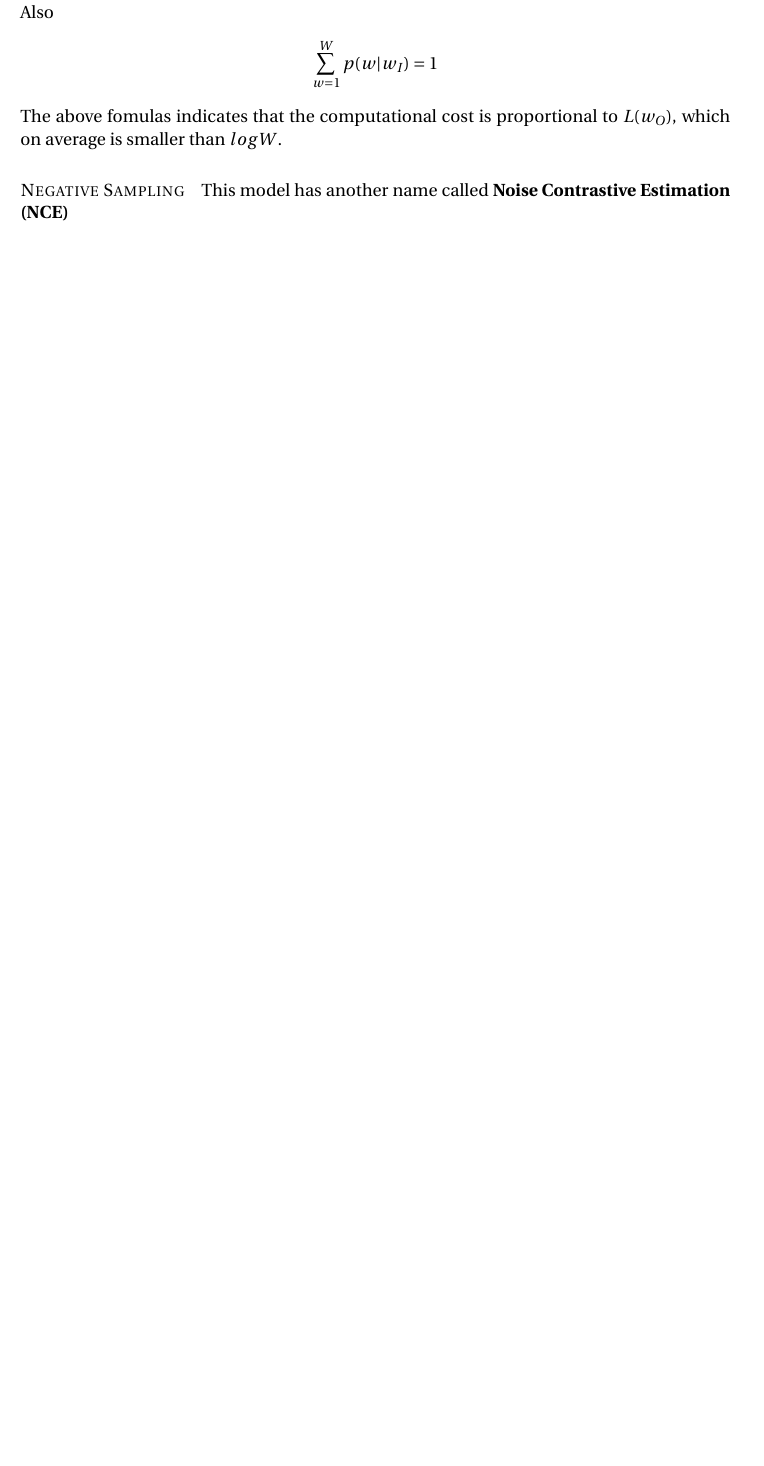
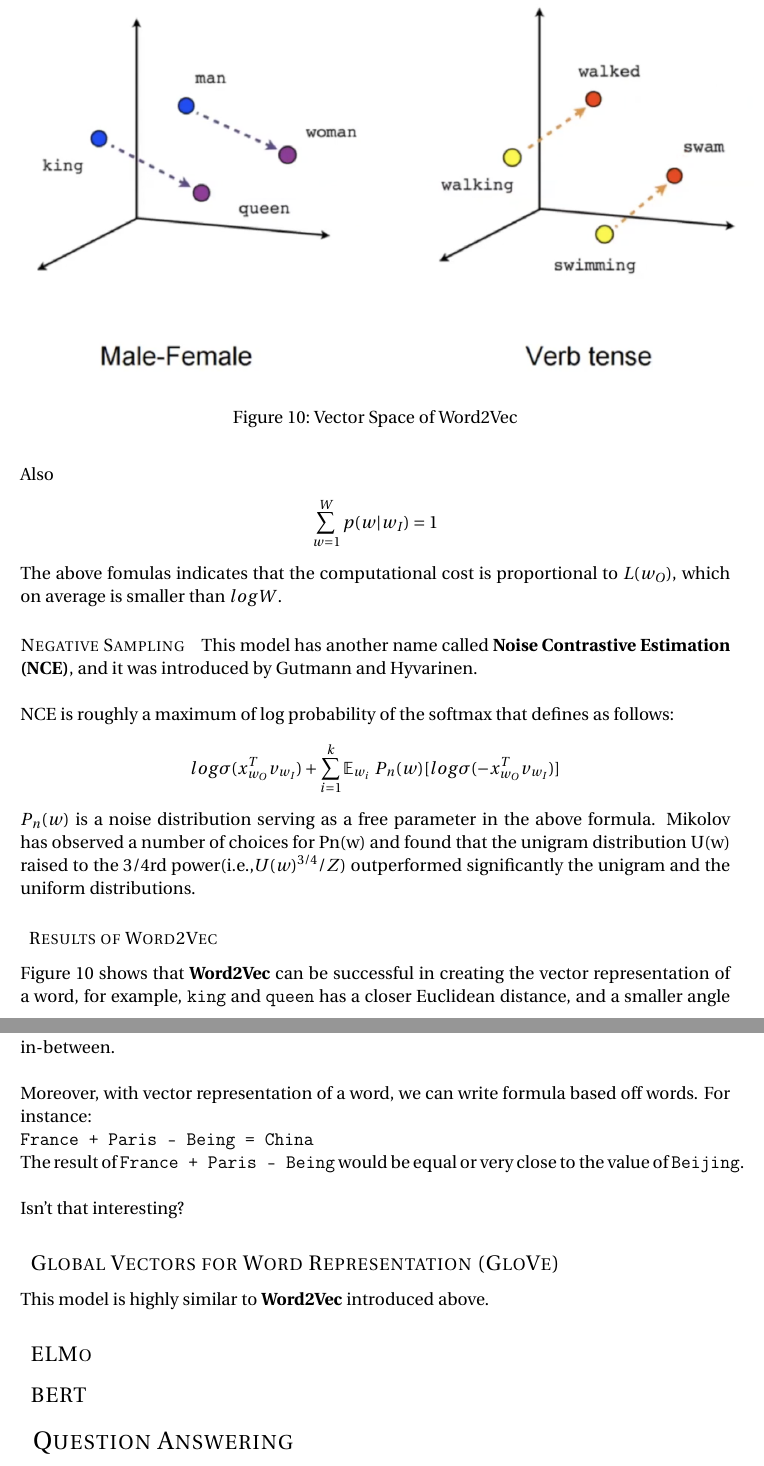
Before and after one commit to XifeiNi/two-sigma-predict-stock-using-news, a LaTeX document (paper.tex): part of page 15 of 16 before the commit and two parts of pages 15 and 16 of 17 after it, the two joined at a grey line, cut at the place of the change, the shorter picture padded with empty space. Compiled offline with pdfLaTeX.

Commit message:
Word2Vec finished...Now GloVec

```diff
--- a/paper.tex
+++ b/paper.tex
@@ -353,7 +353,31 @@ Also
 \sum^W_{w = 1} p(w | w_I) = 1
 \end{align*}
 The above fomulas indicates that the computational cost is proportional to $L(w_O)$, which on average is smaller than $logW$.
-\subparagraph{Negative Sampling} This model has another name called \textbf{Noise Contrastive Estimation (NCE)}
+\subparagraph{Negative Sampling} This model has another name called \textbf{Noise Contrastive Estimation (NCE)}, and it was introduced by Gutmann and Hyvarinen.\\\\
+NCE is roughly a maximum of log probability of the softmax that defines as follows:
+\begin{align*}
+log \sigma (x_{w_O}^{T} v_{w_I}) + \sum^{k}_{i = 1} \mathbb{E}_{w_i}~P_n(w) [log \sigma (-x_{w_O}^{T} v_{w_I}) ]
+\end{align*}
+$P_n(w)$ is a noise distribution serving as a free parameter in the above formula.
+Mikolov has observed a number
+of choices for Pn(w) and found that the unigram distribution U(w) raised to the 3/4rd power(i.e.,$U(w)^{3/4}/Z$) outperformed significantly the unigram and the uniform distributions.
+\subsubsection{Results of Word2Vec}
+ \begin{figure}
+  \includegraphics[scale=0.7]{word2vectorresult.png}
+  \caption{Vector Space of Word2Vec}
+  \label{fig:skip-gram}
+\end{figure}
+Figure 10 shows that \textbf{Word2Vec} can be successful in creating the vector representation of a word, for example, \texttt{king} and \texttt{queen} has a closer Euclidean distance, and a smaller angle in-between.\\\\
+Moreover, with vector representation of a word, we can write formula based off words. For instance: \\
+\texttt{France + Paris - Being = China} \\
+The result of \texttt{France + Paris - Being} would be equal or very close to the value of   \texttt{Beijing}. \\\\
+Isn't that interesting?
+\subsection{Global Vectors for Word Representation (GloVe)}
+This model is highly similar to \textbf{Word2Vec} introduced above.
+
+\subsection{ELMo}
+\subsection{BERT}
+\section{Question Answering}
 
 
 
```
Also changed, not shown: Screen Shot 2019-12-12 at 3.30.39 am.png (deleted), paper.pdf, word2vectorresult.png (added), 4 other files.
